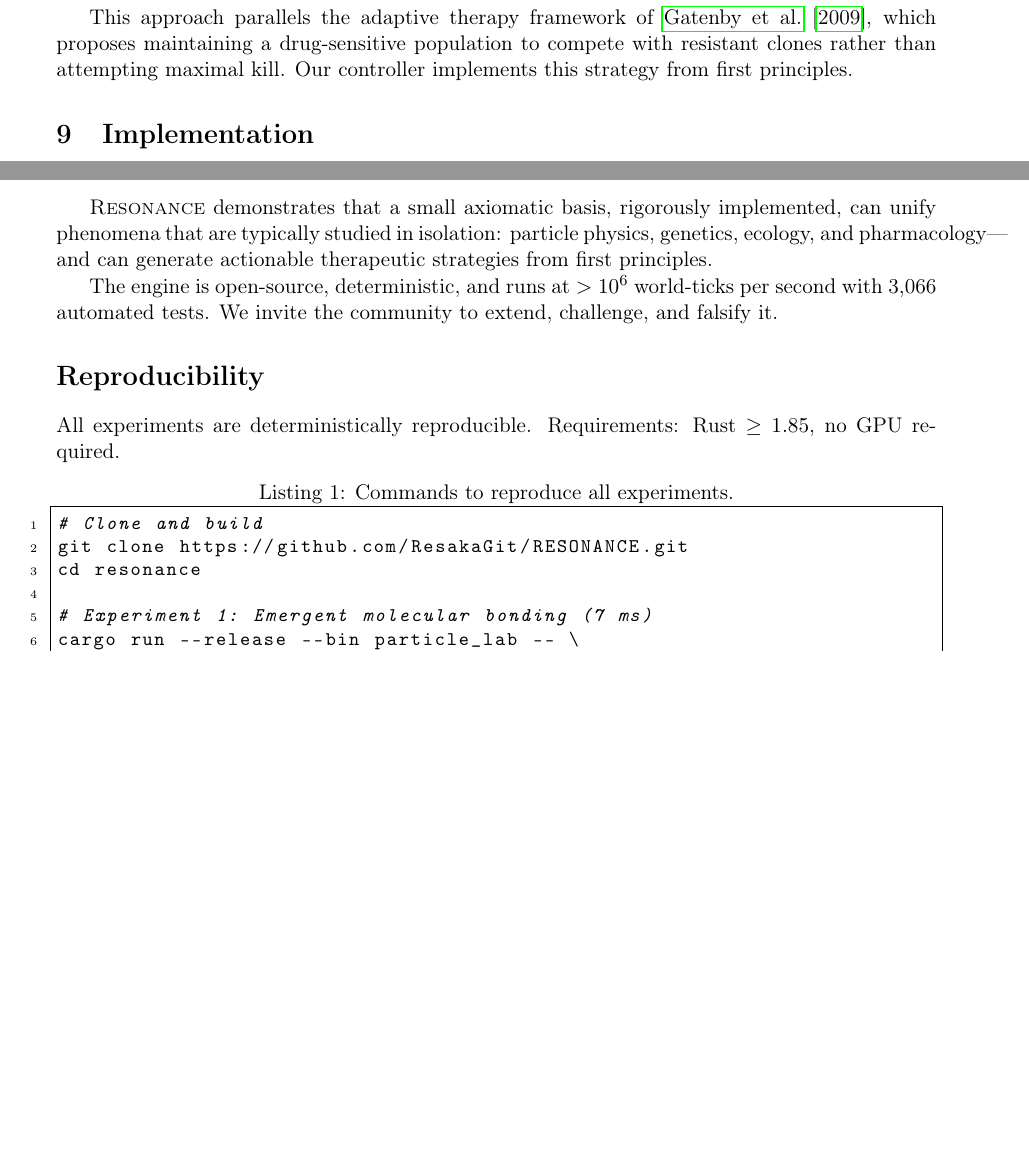
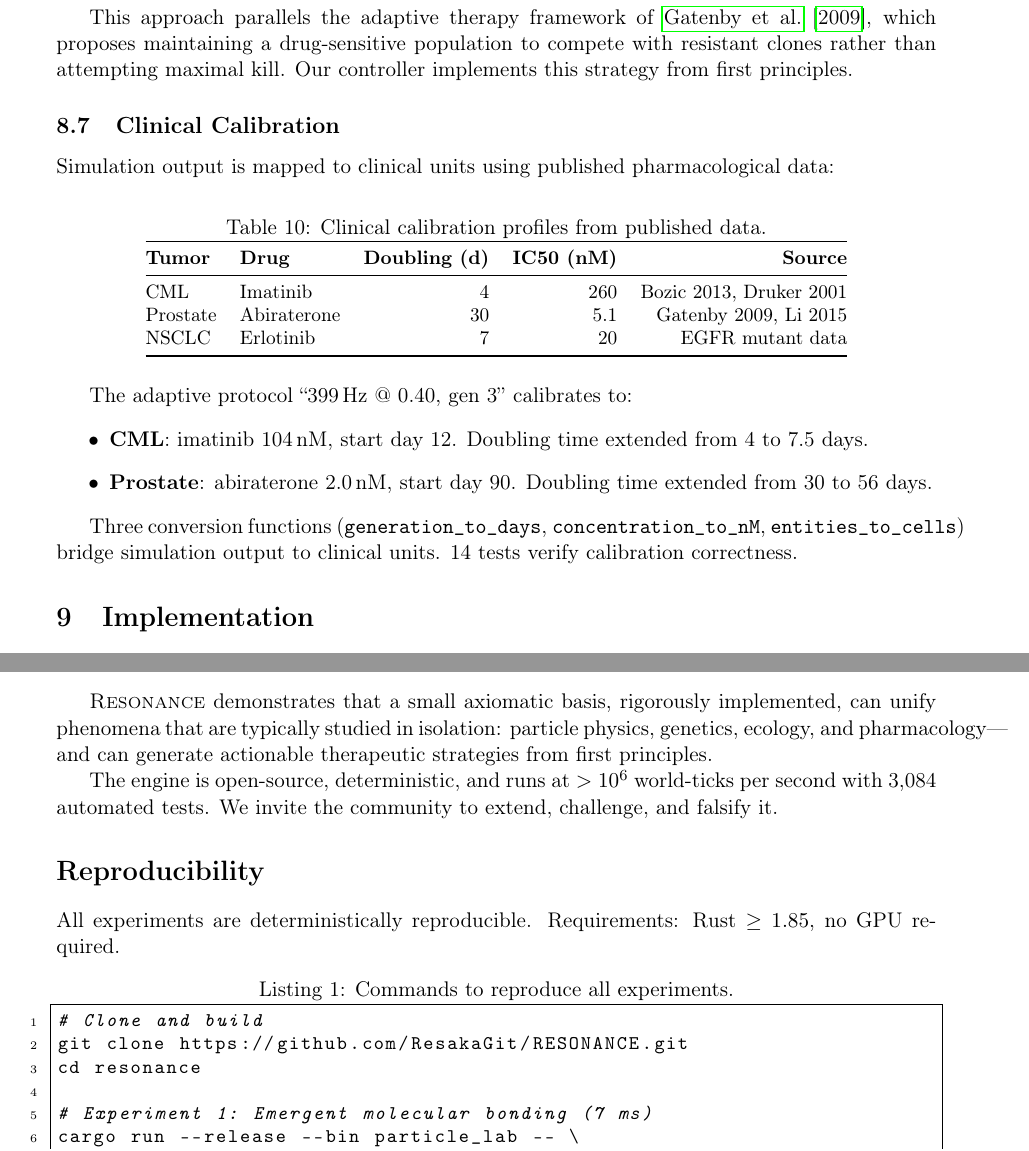
Before and after one commit to ResakaGit/RESONANCE, a LaTeX paper (docs/paper/resonance_arxiv.tex): two parts of pages 12 and 15 of 16, joined at a grey line, cut so that both start at the same text, the shorter picture padded with empty space. Compiled offline with pdfLaTeX.

Commit message:
docs: clinical calibration in README + paper — nM, days, cell count
README:
- "Clinically calibrated" added to What It Does + What It Is NOT
- Calibrated Output table: gen 3 → day 12, 0.40 → 104 nM, 128 entities → 10^9 cells
- Scientific Validation: +clinical calibration row, patient outcomes = not yet
- Test count: 3,084

Paper (resonance_arxiv.tex):
- New subsection: Clinical Calibration (after Experiment 6)
- Table: 3 tumor profiles (CML/imatinib, prostate/abiraterone, NSCLC/erlotinib)
- Calibrated protocol examples for CML and prostate
- Test count updated to 3,084

Co-Authored-By: Claude Opus 4.6 (1M context) <noreply@anthropic.com>

```diff
--- a/docs/paper/resonance_arxiv.tex
+++ b/docs/paper/resonance_arxiv.tex
@@ -996,6 +996,40 @@ drug-sensitive population to compete with resistant clones
 rather than attempting maximal kill. Our controller
 implements this strategy from first principles.
 
+\subsection{Clinical Calibration}
+
+Simulation output is mapped to clinical units using
+published pharmacological data:
+
+\begin{table}[h]
+\centering
+\caption{Clinical calibration profiles from published data.}
+\label{tab:calibration}
+\small
+\begin{tabular}{@{}llrrr@{}}
+\toprule
+\textbf{Tumor} & \textbf{Drug} & \textbf{Doubling (d)} & \textbf{IC50 (nM)} & \textbf{Source} \\
+\midrule
+CML & Imatinib & 4 & 260 & Bozic 2013, Druker 2001 \\
+Prostate & Abiraterone & 30 & 5.1 & Gatenby 2009, Li 2015 \\
+NSCLC & Erlotinib & 7 & 20 & EGFR mutant data \\
+\bottomrule
+\end{tabular}
+\end{table}
+
+The adaptive protocol ``399\,Hz @ 0.40, gen~3'' calibrates to:
+\begin{itemize}
+  \item \textbf{CML}: imatinib 104\,nM, start day~12.
+        Doubling time extended from 4 to 7.5~days.
+  \item \textbf{Prostate}: abiraterone 2.0\,nM, start day~90.
+        Doubling time extended from 30 to 56~days.
+\end{itemize}
+
+Three conversion functions (\texttt{generation\_to\_days},
+\texttt{concentration\_to\_nM}, \texttt{entities\_to\_cells})
+bridge simulation output to clinical units.
+14~tests verify calibration correctness.
+
 % ═════════════════════════════════════════════════════════════════════════════
 \section{Implementation}
 \label{sec:implementation}
@@ -1212,7 +1246,7 @@ genetics, ecology, and pharmacology---and can generate
 actionable therapeutic strategies from first principles.
 
 The engine is open-source, deterministic, and runs at
-$>10^6$ world-ticks per second with 3{,}066 automated tests.
+$>10^6$ world-ticks per second with 3{,}084 automated tests.
 We invite the community to extend, challenge, and falsify it.
 
 % ═════════════════════════════════════════════════════════════════════════════
```
Also changed, not shown: README.md, docs/paper/resonance_arxiv.tex (4 more changed lines).
